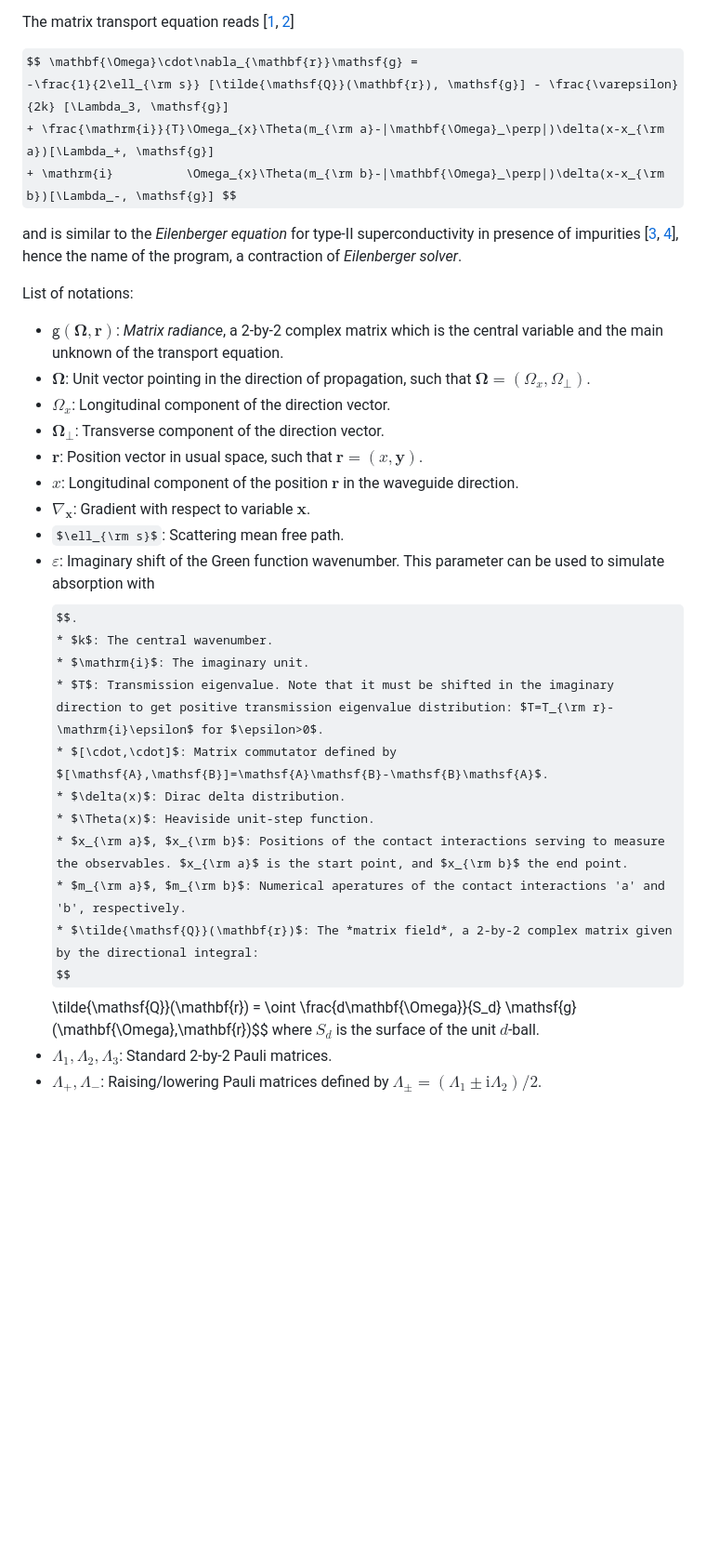
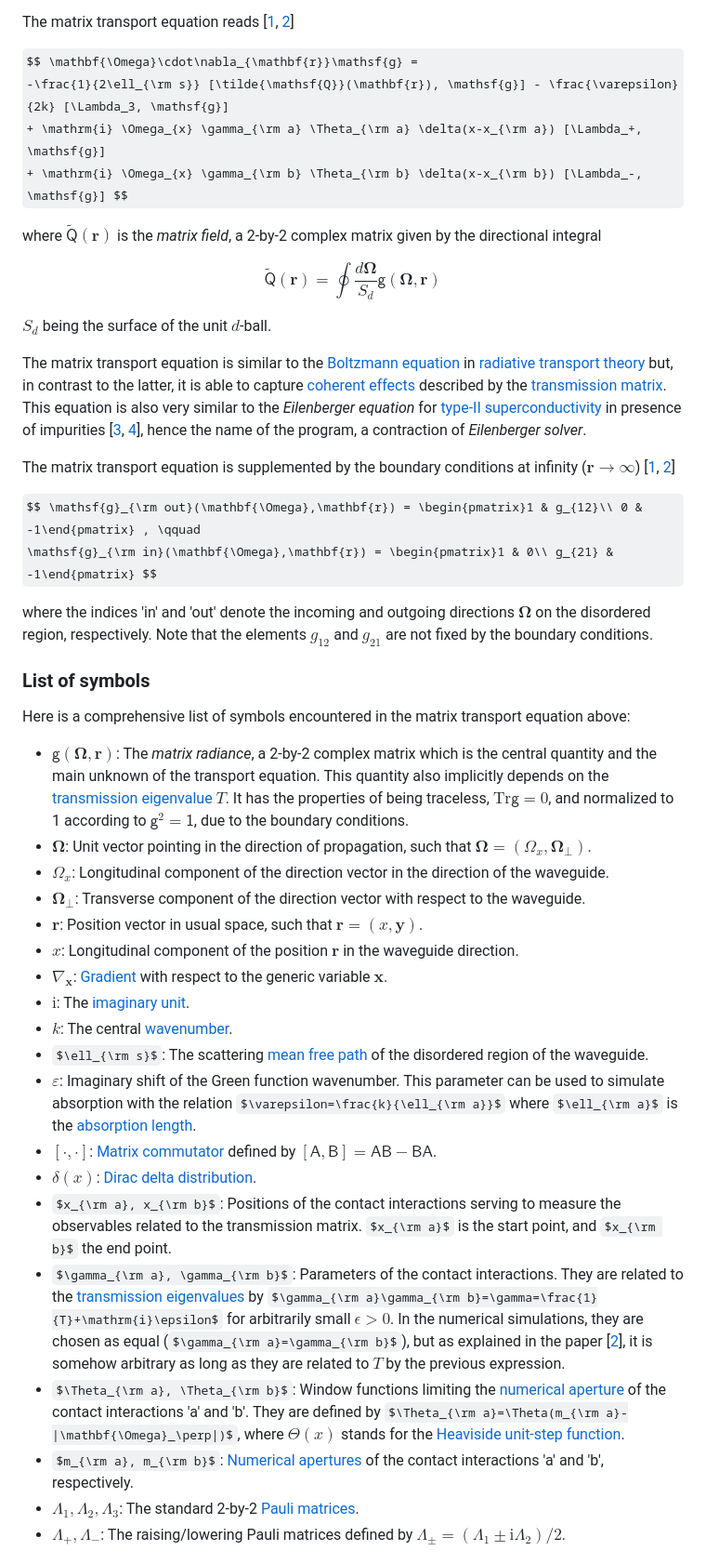
Before and after one commit to david-gaspard/Ebsolve, a Markdown page: README.md, the part around one of its changes. Shown at 93% size. GitHub-like rendering; some formulas as TeX source; blank space fills up the shorter version.

```diff
--- a/README.md
+++ b/README.md
@@ -16,32 +18,51 @@ The matrix transport equation reads [[1](#1), [2](#2)]
 
 <p>$$ \mathbf{\Omega}\cdot\nabla_{\mathbf{r}}\mathsf{g} =
  -\frac{1}{2\ell_{\rm s}} [\tilde{\mathsf{Q}}(\mathbf{r}), \mathsf{g}] - \frac{\varepsilon}{2k} [\Lambda_3, \mathsf{g}]
- + \frac{\mathrm{i}}{T}\Omega_{x}\Theta(m_{\rm a}-|\mathbf{\Omega}_\perp|)\delta(x-x_{\rm a})[\Lambda_+, \mathsf{g}]
- + \mathrm{i}          \Omega_{x}\Theta(m_{\rm b}-|\mathbf{\Omega}_\perp|)\delta(x-x_{\rm b})[\Lambda_-, \mathsf{g}] $$</p>
+ + \mathrm{i} \Omega_{x} \gamma_{\rm a} \Theta_{\rm a} \delta(x-x_{\rm a}) [\Lambda_+, \mathsf{g}]
+ + \mathrm{i} \Omega_{x} \gamma_{\rm b} \Theta_{\rm b} \delta(x-x_{\rm b}) [\Lambda_-, \mathsf{g}] $$</p>
 
-and is similar to the *Eilenberger equation* for type-II superconductivity in presence of impurities [[3](#3), [4](#4)], hence the name of the program, a contraction of *Eilenberger solver*.
+where $\tilde{\mathsf{Q}}(\mathbf{r})$ is the *matrix field*, a 2-by-2 complex matrix given by the directional integral
 
-List of notations:
-* $\mathsf{g}(\mathbf{\Omega},\mathbf{r})$: *Matrix radiance*, a 2-by-2 complex matrix which is the central variable and the main unknown of the transport equation.
-* $\mathbf{\Omega}$: Unit vector pointing in the direction of propagation, such that $\mathbf{\Omega}=(\Omega_x,\Omega_{\perp})$.
-* $\Omega_x$: Longitudinal component of the direction vector.
-* $\mathbf{\Omega}_{\perp}$: Transverse component of the direction vector.
+<p>$$ \tilde{\mathsf{Q}}(\mathbf{r}) = \oint \frac{d\mathbf{\Omega}}{S_d} \mathsf{g}(\mathbf{\Omega},\mathbf{r}) $$</p>
+
+$S_d$ being the surface of the unit $d$-ball.
+
+The matrix transport equation is similar to the [Boltzmann equation](https://en.wikipedia.org/wiki/Boltzmann_equation) in [radiative transport theory](https://en.wikipedia.org/wiki/Radiative_transfer) but, in contrast to the latter, it is able to capture [coherent effects](https://en.wikipedia.org/wiki/Coherence_(physics)) described by the [transmission matrix](https://en.wikipedia.org/wiki/Landauer_formula).
+This equation is also very similar to the *Eilenberger equation* for [type-II superconductivity](https://en.wikipedia.org/wiki/Type-II_superconductor) in presence of impurities [[3](#3), [4](#4)], hence the name of the program, a contraction of *Eilenberger solver*.
+
+The matrix transport equation is supplemented by the boundary conditions at infinity ($\mathbf{r}\rightarrow\infty$) [[1](#1), [2](#2)]
+
+<p>$$ \mathsf{g}_{\rm out}(\mathbf{\Omega},\mathbf{r}) = \begin{pmatrix}1 & g_{12}\\ 0 & -1\end{pmatrix} , \qquad
+\mathsf{g}_{\rm in}(\mathbf{\Omega},\mathbf{r}) = \begin{pmatrix}1 & 0\\ g_{21} & -1\end{pmatrix} $$</p>
+
+where the indices 'in' and 'out' denote the incoming and outgoing directions $\mathbf{\Omega}$ on the disordered region, respectively.
+Note that the elements $g_{12}$ and $g_{21}$ are not fixed by the boundary conditions.
+
+### List of symbols
+
+Here is a comprehensive list of symbols encountered in the matrix transport equation above:
+
+* $\mathsf{g}(\mathbf{\Omega},\mathbf{r})$: The *matrix radiance*, a 2-by-2 complex matrix which is the central quantity and the main unknown of the transport equation.
+This quantity also implicitly depends on the [transmission eigenvalue](https://en.wikipedia.org/wiki/Landauer_formula) $T$.
+It has the properties of being traceless, $\mathrm{Tr}\mathsf{g}=0$, and normalized to 1 according to $\mathsf{g}^2=\mathsf{1}$, due to the boundary conditions.
+* $\mathbf{\Omega}$: Unit vector pointing in the direction of propagation, such that $\mathbf{\Omega}=(\Omega_x,\mathbf{\Omega}_{\perp})$.
+* $\Omega_x$: Longitudinal component of the direction vector in the direction of the waveguide.
+* $\mathbf{\Omega}_{\perp}$: Transverse component of the direction vector with respect to the waveguide.
 * $\mathbf{r}$: Position vector in usual space, such that $\mathbf{r}=(x,\mathbf{y})$.
 * $x$: Longitudinal component of the position $\mathbf{r}$ in the waveguide direction.
-* $\nabla_{\mathbf{x}}$: Gradient with respect to variable $\mathbf{x}$.
-* $\ell_{\rm s}$: Scattering mean free path.
-* $\varepsilon$: Imaginary shift of the Green function wavenumber. This parameter can be used to simulate absorption with $$.
-* $k$: The central wavenumber.
-* $\mathrm{i}$: The imaginary unit.
-* $T$: Transmission eigenvalue. Note that it must be shifted in the imaginary direction to get positive transmission eigenvalue distribution: $T=T_{\rm r}-\mathrm{i}\epsilon$ for $\epsilon>0$.
-* $[\cdot,\cdot]$: Matrix commutator defined by $[\mathsf{A},\mathsf{B}]=\mathsf{A}\mathsf{B}-\mathsf{B}\mathsf{A}$.
-* $\delta(x)$: Dirac delta distribution.
-* $\Theta(x)$: Heaviside unit-step function.
-* $x_{\rm a}$, $x_{\rm b}$: Positions of the contact interactions serving to measure the observables. $x_{\rm a}$ is the start point, and $x_{\rm b}$ the end point.
-* $m_{\rm a}$, $m_{\rm b}$: Numerical aperatures of the contact interactions 'a' and 'b', respectively.
-* $\tilde{\mathsf{Q}}(\mathbf{r})$: The *matrix field*, a 2-by-2 complex matrix given by the directional integral:
-$$\tilde{\mathsf{Q}}(\mathbf{r}) = \oint \frac{d\mathbf{\Omega}}{S_d} \mathsf{g}(\mathbf{\Omega},\mathbf{r})$$
-where $S_d$ is the surface of the unit $d$-ball.
-* $\Lambda_1,\Lambda_2,\Lambda_3$: Standard 2-by-2 Pauli matrices.
-* $\Lambda_+,\Lambda_-$: Raising/lowering Pauli matrices defined by $\Lambda_\pm=(\Lambda_1\pm\mathrm{i}\Lambda_2)/2$.
+* $\nabla_{\mathbf{x}}$: [Gradient](https://en.wikipedia.org/wiki/Del) with respect to the generic variable $\mathbf{x}$.
+* $\mathrm{i}$: The [imaginary unit](https://en.wikipedia.org/wiki/Imaginary_unit).
+* $k$: The central [wavenumber](https://en.wikipedia.org/wiki/Wavenumber).
+* $\ell_{\rm s}$: The scattering [mean free path](https://en.wikipedia.org/wiki/Mean_free_path) of the disordered region of the waveguide.
+* $\varepsilon$: Imaginary shift of the Green function wavenumber. This parameter can be used to simulate absorption with the relation $\varepsilon=\frac{k}{\ell_{\rm a}}$ where $\ell_{\rm a}$ is the [absorption length](https://en.wikipedia.org/wiki/Attenuation_length).
+* $[\cdot,\cdot]$: [Matrix commutator](https://en.wikipedia.org/wiki/Commutator) defined by $[\mathsf{A},\mathsf{B}]=\mathsf{A}\mathsf{B}-\mathsf{B}\mathsf{A}$.
+* $\delta(x)$: [Dirac delta distribution](https://en.wikipedia.org/wiki/Dirac_delta_function).
+* $x_{\rm a}, x_{\rm b}$: Positions of the contact interactions serving to measure the observables related to the transmission matrix. $x_{\rm a}$ is the start point, and $x_{\rm b}$ the end point.
+* $\gamma_{\rm a}, \gamma_{\rm b}$: Parameters of the contact interactions. They are related to the [transmission eigenvalues](https://en.wikipedia.org/wiki/Landauer_formula) by $\gamma_{\rm a}\gamma_{\rm b}=\gamma=\frac{1}{T}+\mathrm{i}\epsilon$ for arbitrarily small $\epsilon>0$.
+In the numerical simulations, they are chosen as equal ($\gamma_{\rm a}=\gamma_{\rm b}$), but as explained in the paper [[2](#2)], it is somehow arbitrary as long as they are related to $T$ by the previous expression.
+* $\Theta_{\rm a}, \Theta_{\rm b}$: Window functions limiting the [numerical aperture](https://en.wikipedia.org/wiki/Numerical_aperture) of the contact interactions 'a' and 'b'.
+They are defined by $\Theta_{\rm a}=\Theta(m_{\rm a}-|\mathbf{\Omega}_\perp|)$, where $\Theta(x)$ stands for the [Heaviside unit-step function](https://en.wikipedia.org/wiki/Heaviside_step_function).
+* $m_{\rm a}, m_{\rm b}$: [Numerical apertures](https://en.wikipedia.org/wiki/Numerical_aperture) of the contact interactions 'a' and 'b', respectively.
+* $\Lambda_1,\Lambda_2,\Lambda_3$: The standard 2-by-2 [Pauli matrices](https://en.wikipedia.org/wiki/Pauli_matrices).
+* $\Lambda_+,\Lambda_-$: The raising/lowering Pauli matrices defined by $\Lambda_\pm=(\Lambda_1\pm\mathrm{i}\Lambda_2)/2$.
 
```
Also changed, not shown: other parts of README.md (+26 -2 lines).
